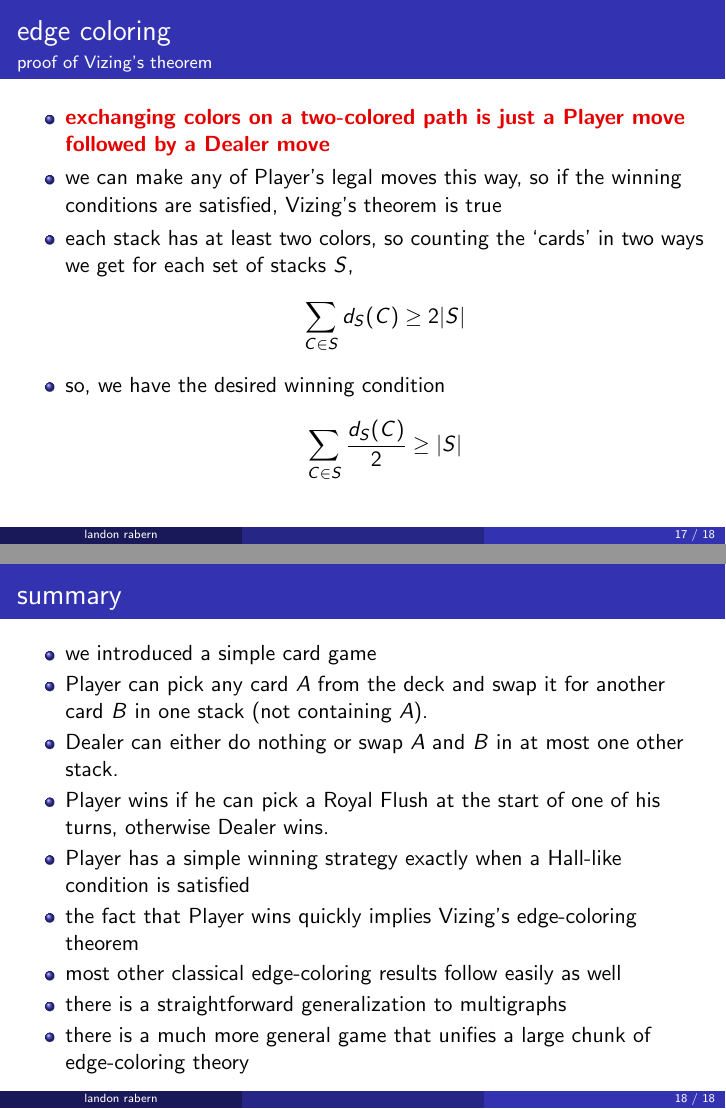
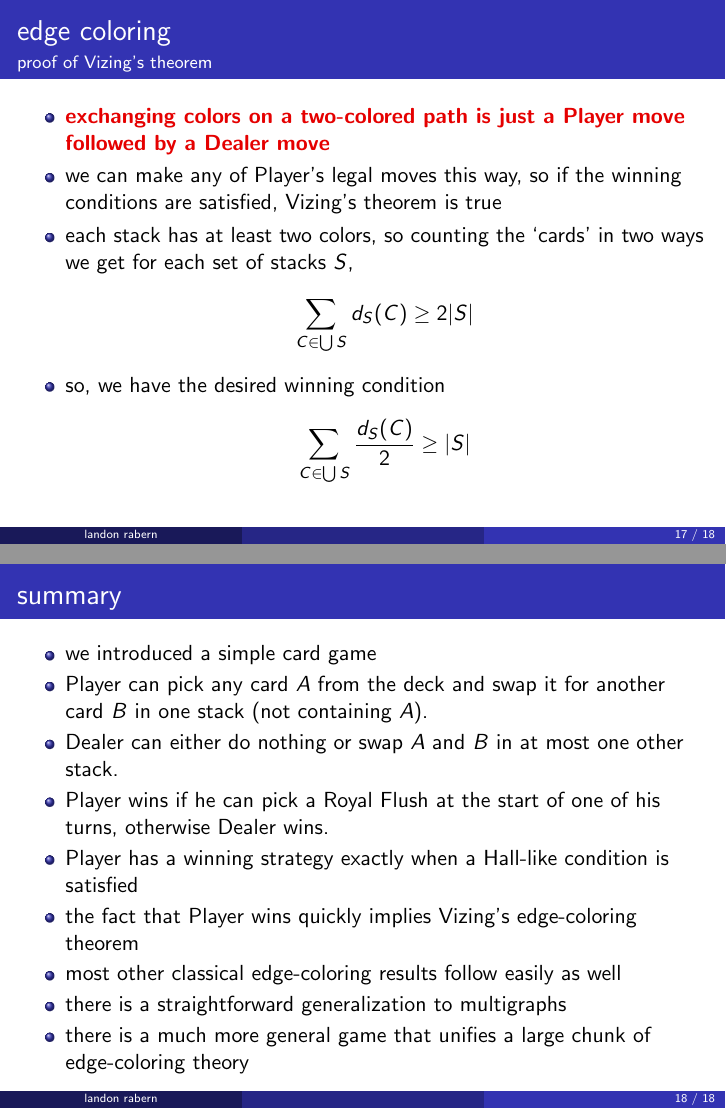
Before and after one commit to landon/Research, LaTeX slides (talks/hall vizing/hall vizing talk.tex): pages 66 and 75 of 75, joined at a grey line. The pictures show the PDF file talks/hall vizing/hall vizing talk.pdf that the author committed with the source.

Commit message:
minor edits

```diff
--- a/talks/hall vizing/hall vizing talk.tex
+++ b/talks/hall vizing/hall vizing talk.tex
@@ -795,9 +795,9 @@ Any simple graph can be edge-colored using at most one more color than its maxim
 \1 \textbf{\red{exchanging colors on a two-colored path is just a Player move followed by a Dealer move}}
 \2 we can make any of Player's legal moves this way, so if the winning conditions are satisfied, Vizing's theorem is true
 \3 each stack has at least two colors, so counting the `cards' in two ways we get for each set of stacks $S$,
-\[\sum_{C \in S} d_S(C) \ge 2|S|\]
+\[\sum_{C \in \bigcup S} d_S(C) \ge 2|S|\]
 \4 so, we have the desired winning condition
-\[\sum_{C \in S} \frac{d_S(C)}{2} \ge |S|\]
+\[\sum_{C \in \bigcup S} \frac{d_S(C)}{2} \ge |S|\]
 \end{itemize}
 \end{frame}
 
@@ -807,7 +807,7 @@ Any simple graph can be edge-colored using at most one more color than its maxim
 \2 Player can pick any card $A$ from the deck and swap it for another card $B$ in one stack (not containing $A$).
 \3 Dealer can either do nothing or swap $A$ and $B$ in at most one other stack.
 \4 Player wins if he can pick a Royal Flush at the start of one of his turns, otherwise Dealer wins.
-\5 Player has a simple winning strategy exactly when a Hall-like condition is satisfied
+\5 Player has a winning strategy exactly when a Hall-like condition is satisfied
 \6 the fact that Player wins quickly implies Vizing's edge-coloring theorem
 \7 most other classical edge-coloring results follow easily as well
 \8 there is a straightforward generalization to multigraphs
```
Also changed, not shown: talks/hall vizing/hall vizing talk.pdf.
